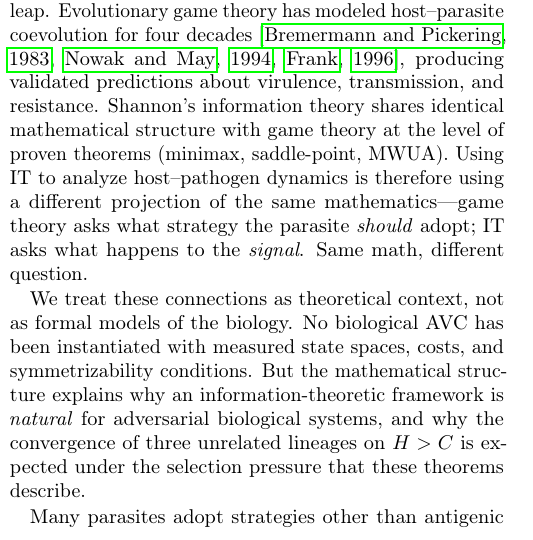
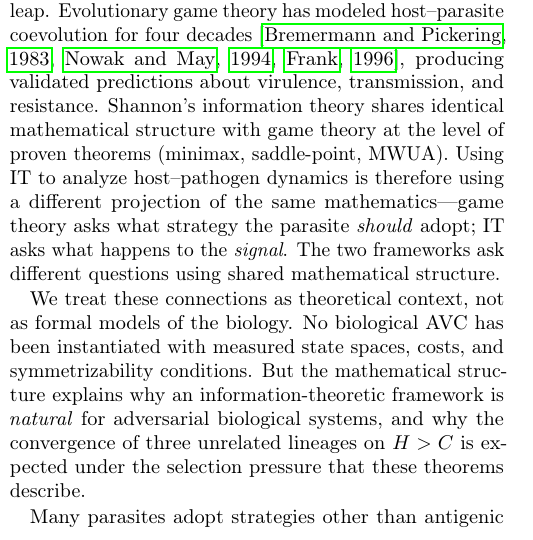
Before and after one commit to novalis78/Parasitology-Information-Theory, a LaTeX paper (parasitic_channel_v4.tex): part of one column of page 9 of 11, cut so that both start at the same text. Compiled offline with pdfLaTeX.

Commit message:
Replace sentence fragment with complete sentence in Section 6.3
"Same math, different question." -> "The two frameworks ask
different questions using shared mathematical structure."

Co-Authored-By: Claude Opus 4.6 (1M context) <noreply@anthropic.com>

```diff
--- a/parasitic_channel_v4.tex
+++ b/parasitic_channel_v4.tex
@@ -437,7 +437,7 @@ Three phylogenetically unrelated lineages---\textit{Plasmodium} (Apicomplexa), \
 
 \textbf{Evolution as information-theoretic optimization.}  \citet{chastain2014} proved that natural selection under sexual recombination is mathematically equivalent to the Multiplicative Weight Updates Algorithm (MWUA), which maximizes cumulative expected fitness plus entropy.  Evolution is, provably, an information-theoretic optimization process.  \citet{bergstrom2005} proved the connecting result: the fitness value of environmental information equals the mutual information $I(X;Y)$ between environmental cue and state.  In our context, a parasite that reduces the mutual information between its antigens and the immune response---by increasing antigenic entropy beyond channel capacity---directly reduces the fitness value of the host's information channel.
 
-\textbf{The bridge.}  These connections explain why applying Shannon's framework to parasitology is not a metaphorical leap.  Evolutionary game theory has modeled host--parasite coevolution for four decades~\citep{bremermann1983,nowak1994,frank1996}, producing validated predictions about virulence, transmission, and resistance.  Shannon's information theory shares identical mathematical structure with game theory at the level of proven theorems (minimax, saddle-point, MWUA).  Using IT to analyze host--pathogen dynamics is therefore using a different projection of the same mathematics---game theory asks what strategy the parasite \emph{should} adopt; IT asks what happens to the \emph{signal}.  Same math, different question.
+\textbf{The bridge.}  These connections explain why applying Shannon's framework to parasitology is not a metaphorical leap.  Evolutionary game theory has modeled host--parasite coevolution for four decades~\citep{bremermann1983,nowak1994,frank1996}, producing validated predictions about virulence, transmission, and resistance.  Shannon's information theory shares identical mathematical structure with game theory at the level of proven theorems (minimax, saddle-point, MWUA).  Using IT to analyze host--pathogen dynamics is therefore using a different projection of the same mathematics---game theory asks what strategy the parasite \emph{should} adopt; IT asks what happens to the \emph{signal}.  The two frameworks ask different questions using shared mathematical structure.
 
 We treat these connections as theoretical context, not as formal models of the biology.  No biological AVC has been instantiated with measured state spaces, costs, and symmetrizability conditions.  But the mathematical structure explains why an information-theoretic framework is \emph{natural} for adversarial biological systems, and why the convergence of three unrelated lineages on $H > C$ is expected under the selection pressure that these theorems describe.
 
```
Also changed, not shown: The_Parasitic_Channel_v4.pdf.
